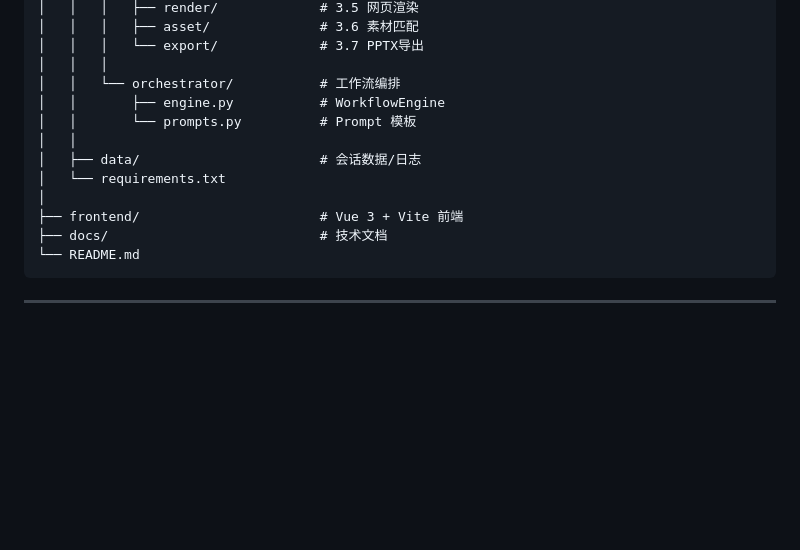
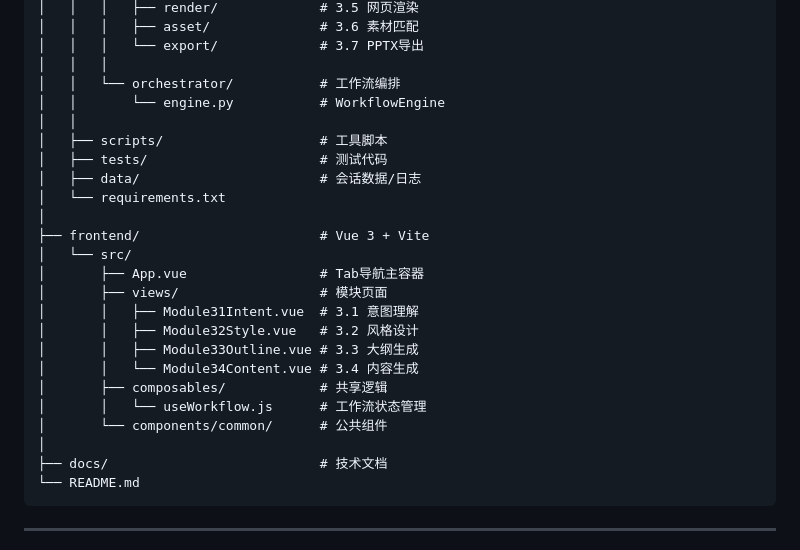
Before and after one commit to icycola5556/make_ppt, a Markdown page: README.md, the part around the change. GitHub-like rendering; blank space fills up the shorter version.

Commit message:
docs: 更新 README 项目结构，包含前后端模块

````diff
--- a/README.md
+++ b/README.md
@@ -45,13 +45,25 @@ pptgen_workflow/
 │   │   │   └── export/             # 3.7 PPTX导出
 │   │   │
 │   │   └── orchestrator/           # 工作流编排
-│   │       ├── engine.py           # WorkflowEngine
-│   │       └── prompts.py          # Prompt 模板
+│   │       └── engine.py           # WorkflowEngine
 │   │
+│   ├── scripts/                    # 工具脚本
+│   ├── tests/                      # 测试代码
 │   ├── data/                       # 会话数据/日志
 │   └── requirements.txt
 │
-├── frontend/                       # Vue 3 + Vite 前端
+├── frontend/                       # Vue 3 + Vite
+│   └── src/
+│       ├── App.vue                 # Tab导航主容器
+│       ├── views/                  # 模块页面
+│       │   ├── Module31Intent.vue  # 3.1 意图理解
+│       │   ├── Module32Style.vue   # 3.2 风格设计
+│       │   ├── Module33Outline.vue # 3.3 大纲生成
+│       │   └── Module34Content.vue # 3.4 内容生成
+│       ├── composables/            # 共享逻辑
+│       │   └── useWorkflow.js      # 工作流状态管理
+│       └── components/common/      # 公共组件
+│
 ├── docs/                           # 技术文档
 └── README.md
 ```
````
